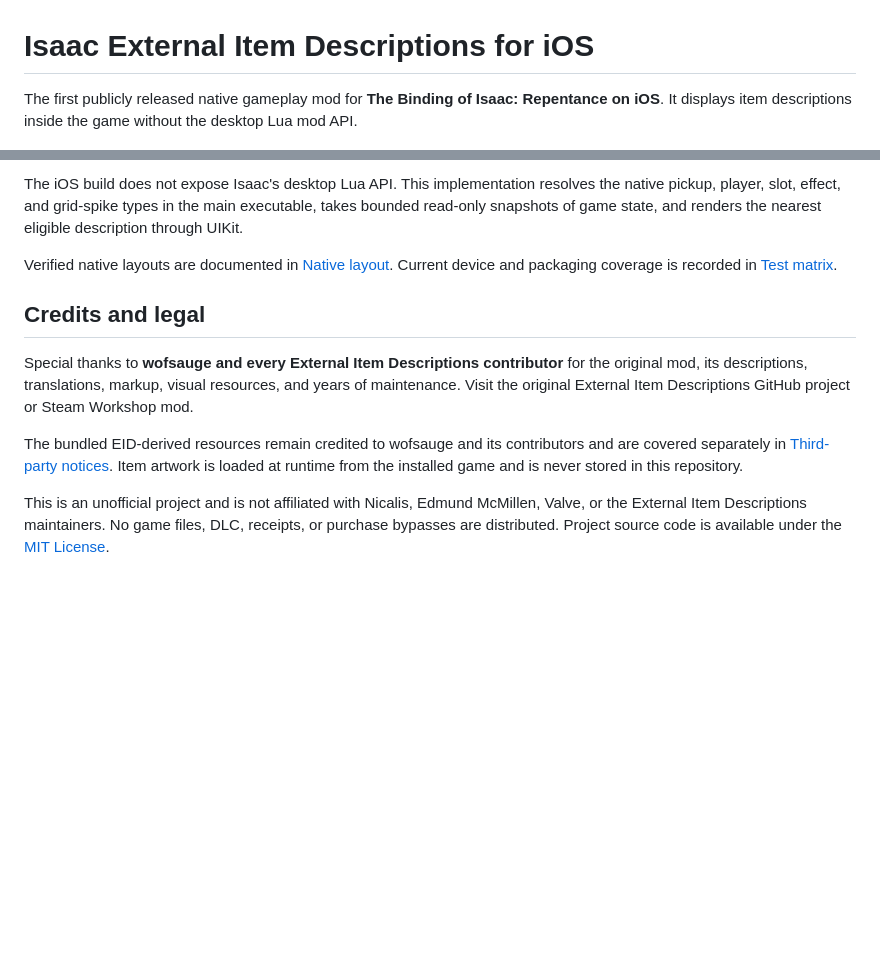
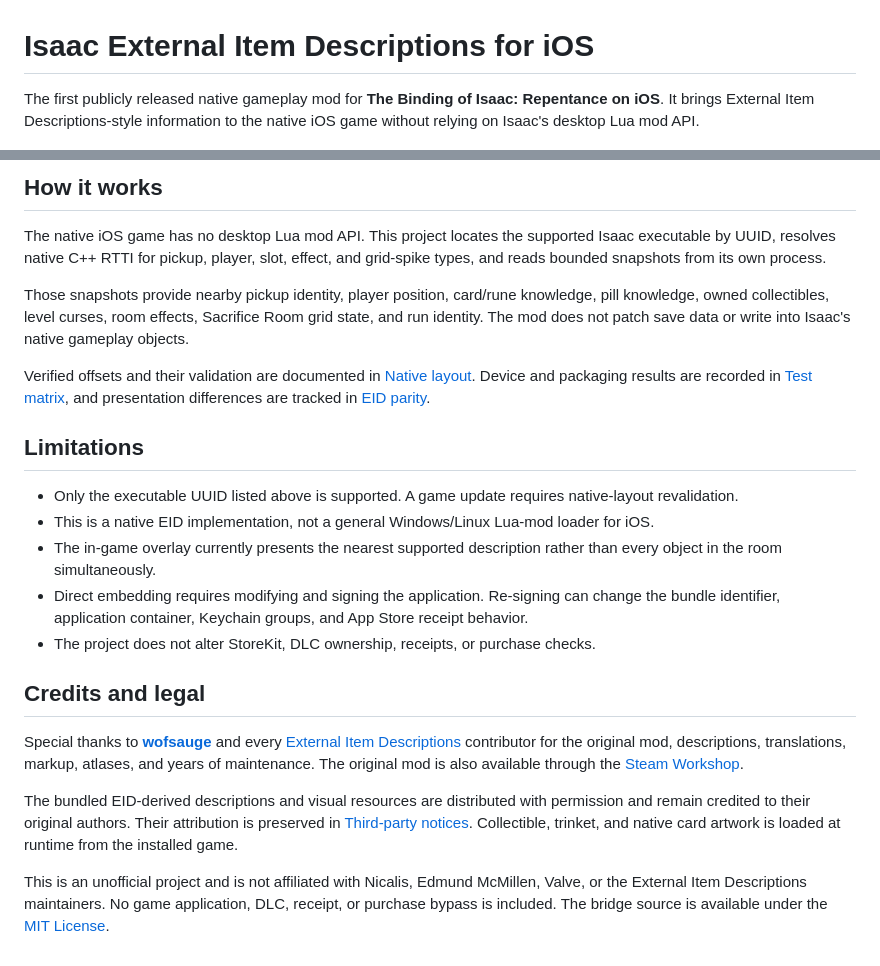
Before and after one commit to emp0ry/IsaacExternalItemDescriptionsiOS, a Markdown page: README.md, 2 parts joined by grey strips. GitHub-like rendering; blank space fills up the shorter version.

```diff
--- a/README.md
+++ b/README.md
@@ -1,6 +1,6 @@
 # Isaac External Item Descriptions for iOS
 
-The first publicly released native gameplay mod for **The Binding of Isaac: Repentance on iOS**. It displays item descriptions inside the game without the desktop Lua mod API.
+The first publicly released native gameplay mod for **The Binding of Isaac: Repentance on iOS**. It brings External Item Descriptions-style information to the native iOS game without relying on Isaac's desktop Lua mod API.
 
 ![External Item Descriptions running in native iOS Repentance](docs/images/eid-gameplay.png)
 
@@ -102,12 +154,24 @@ Create clean public release artifacts in `dist/` with `make release`.
 
-The iOS build does not expose Isaac's desktop Lua API. This implementation resolves the native pickup, player, slot, effect, and grid-spike types in the main executable, takes bounded read-only snapshots of game state, and renders the nearest eligible description through UIKit.
+## How it works
 
-Verified native layouts are documented in [Native layout](docs/NATIVE_LAYOUT.md). Current device and packaging coverage is recorded in [Test matrix](docs/TEST_MATRIX.md).
+The native iOS game has no desktop Lua mod API. This project locates the supported Isaac executable by UUID, resolves native C++ RTTI for pickup, player, slot, effect, and grid-spike types, and reads bounded snapshots from its own process.
+
+Those snapshots provide nearby pickup identity, player position, card/rune knowledge, pill knowledge, owned collectibles, level curses, room effects, Sacrifice Room grid state, and run identity. The mod does not patch save data or write into Isaac's native gameplay objects.
+
+Verified offsets and their validation are documented in [Native layout](docs/NATIVE_LAYOUT.md). Device and packaging results are recorded in [Test matrix](docs/TEST_MATRIX.md), and presentation differences are tracked in [EID parity](docs/EID_PARITY.md).
+
+## Limitations
+
+- Only the executable UUID listed above is supported. A game update requires native-layout revalidation.
+- This is a native EID implementation, not a general Windows/Linux Lua-mod loader for iOS.
+- The in-game overlay currently presents the nearest supported description rather than every object in the room simultaneously.
+- Direct embedding requires modifying and signing the application. Re-signing can change the bundle identifier, application container, Keychain groups, and App Store receipt behavior.
+- The project does not alter StoreKit, DLC ownership, receipts, or purchase checks.
 
 ## Credits and legal
 
-Special thanks to **wofsauge and every External Item Descriptions contributor** for the original mod, its descriptions, translations, markup, visual resources, and years of maintenance. Visit the original External Item Descriptions GitHub project or Steam Workshop mod.
+Special thanks to **[wofsauge](https://github.com/wofsauge)** and every [External Item Descriptions](https://github.com/wofsauge/External-Item-Descriptions) contributor for the original mod, descriptions, translations, markup, atlases, and years of maintenance. The original mod is also available through the [Steam Workshop](https://steamcommunity.com/sharedfiles/filedetails/?id=836319872).
 
-The bundled EID-derived resources remain credited to wofsauge and its contributors and are covered separately in [Third-party notices](THIRD_PARTY_NOTICES.md). Item artwork is loaded at runtime from the installed game and is never stored in this repository.
+The bundled EID-derived descriptions and visual resources are distributed with permission and remain credited to their original authors. Their attribution is preserved in [Third-party notices](THIRD_PARTY_NOTICES.md). Collectible, trinket, and native card artwork is loaded at runtime from the installed game.
 
-This is an unofficial project and is not affiliated with Nicalis, Edmund McMillen, Valve, or the External Item Descriptions maintainers. No game files, DLC, receipts, or purchase bypasses are distributed. Project source code is available under the [MIT License](LICENSE).
+This is an unofficial project and is not affiliated with Nicalis, Edmund McMillen, Valve, or the External Item Descriptions maintainers. No game application, DLC, receipt, or purchase bypass is included. The bridge source is available under the [MIT License](LICENSE).
```
Also changed, not shown: other parts of README.md (+103 -51 lines).
